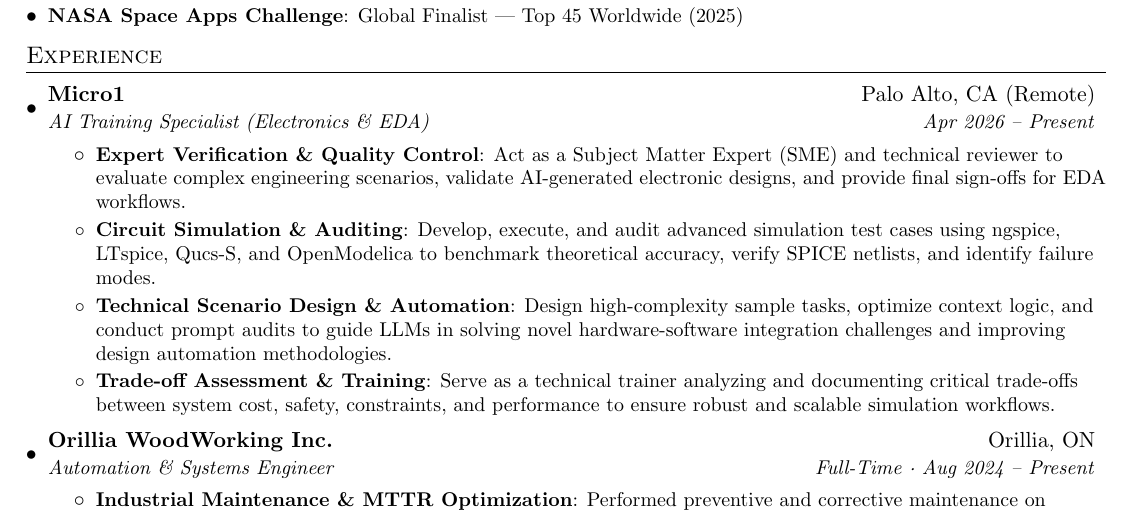
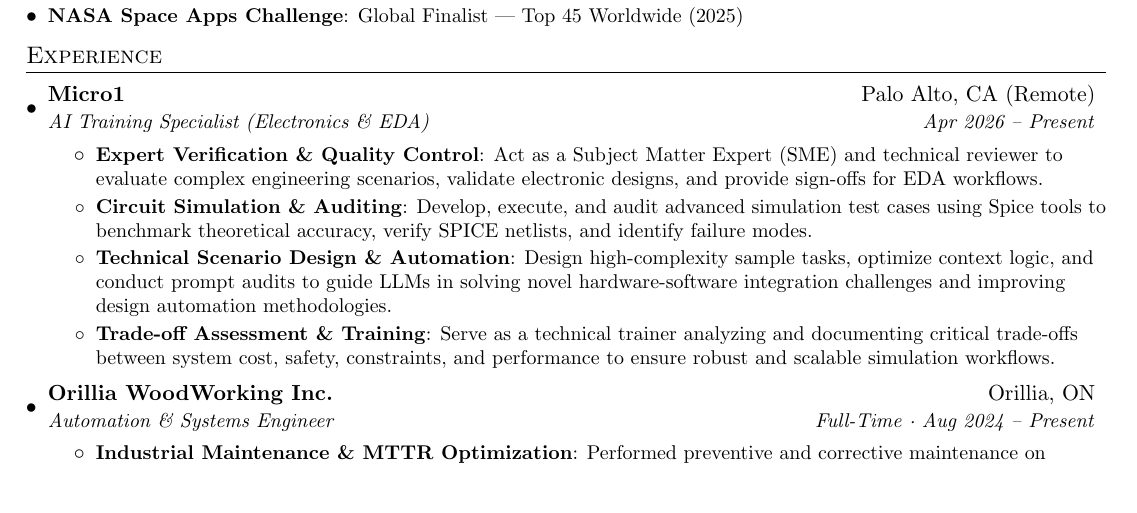
Before and after one commit to DylanN25/resume-cicd-automation, a LaTeX document (src/JosephNaranjo_Electronics_Automation.tex): part of page 1 of 2, cut so that both start at the same text, the shorter picture padded with empty space. Compiled offline with pdfLaTeX.

Commit message:
Refine SME role description and simulation tools
Removed 'AI-generated' from the description of the SME role and simplified the mention of simulation tools.

```diff
--- a/src/JosephNaranjo_Electronics_Automation.tex
+++ b/src/JosephNaranjo_Electronics_Automation.tex
@@ -85,9 +85,9 @@
     {AI Training Specialist (Electronics \& EDA)}{Apr 2026 -- Present}
   \resumeItemListStart
     \resumeItem{Expert Verification \& Quality Control}
-      {Act as a Subject Matter Expert (SME) and technical reviewer to evaluate complex engineering scenarios, validate AI-generated electronic designs, and provide final sign-offs for EDA workflows.}
+      {Act as a Subject Matter Expert (SME) and technical reviewer to evaluate complex engineering scenarios, validate electronic designs, and provide sign-offs for EDA workflows.}
     \resumeItem{Circuit Simulation \& Auditing}
-      {Develop, execute, and audit advanced simulation test cases using ngspice, LTspice, Qucs-S, and OpenModelica to benchmark theoretical accuracy, verify SPICE netlists, and identify failure modes.}
+      {Develop, execute, and audit advanced simulation test cases using Spice tools to benchmark theoretical accuracy, verify SPICE netlists, and identify failure modes.}
     \resumeItem{Technical Scenario Design \& Automation}
       {Design high-complexity sample tasks, optimize context logic, and conduct prompt audits to guide LLMs in solving novel hardware-software integration challenges and improving design automation methodologies.}
     \resumeItem{Trade-off Assessment \& Training}
```
